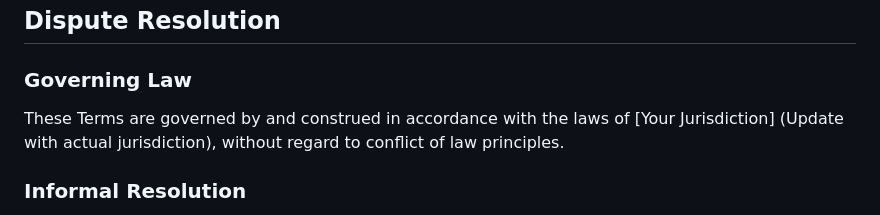
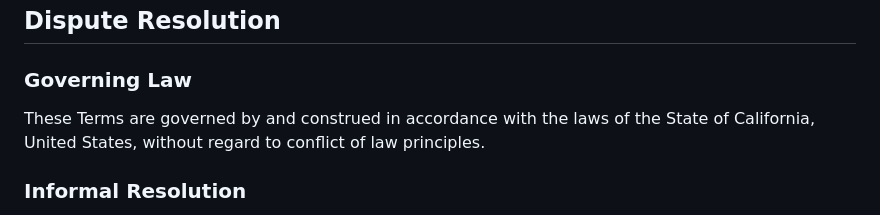
Before and after one commit to ivnad95/rork-fashion-muse-studio-last, a Markdown page: TERMS_OF_SERVICE.md, the part around the change. Drawn GitHub-style.

Commit message:
Update TERMS_OF_SERVICE.md
Co-authored-by: Copilot <175728472+Copilot@users.noreply.github.com>

```diff
--- a/TERMS_OF_SERVICE.md
+++ b/TERMS_OF_SERVICE.md
@@ -229,7 +229,7 @@ We may modify these Terms at any time. When we make changes:
 ## Dispute Resolution
 
 ### Governing Law
-These Terms are governed by and construed in accordance with the laws of [Your Jurisdiction] (Update with actual jurisdiction), without regard to conflict of law principles.
+These Terms are governed by and construed in accordance with the laws of the State of California, United States, without regard to conflict of law principles.
 
 ### Informal Resolution
 Before filing a claim, you agree to try to resolve disputes informally by contacting us at support@fashionmusestudio.com (Update with actual email).
```
